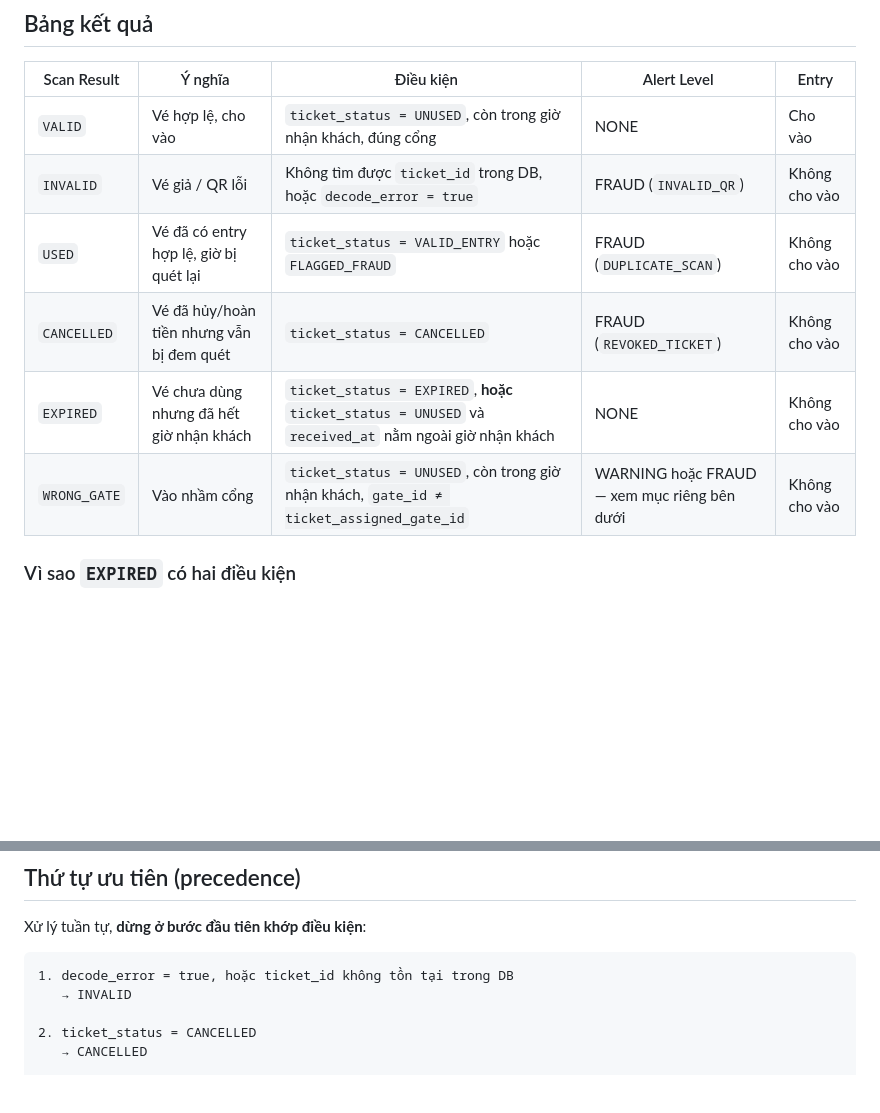
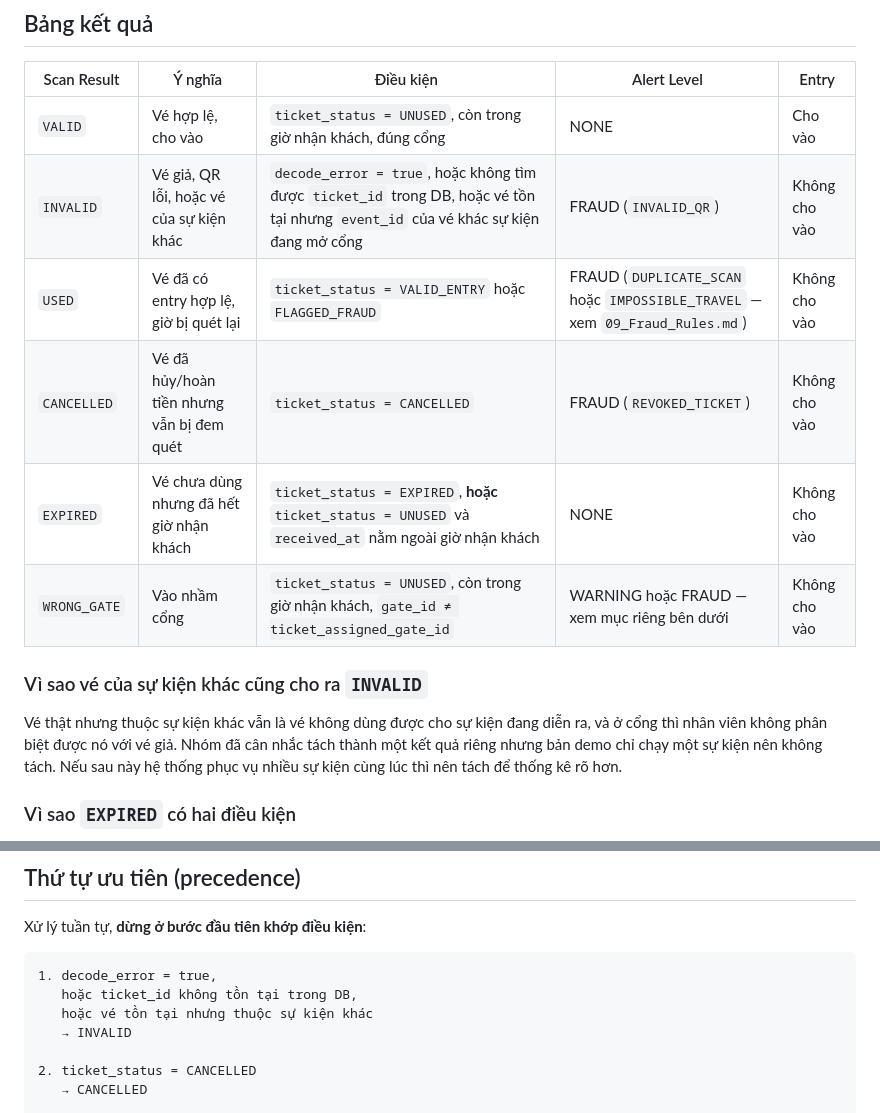
Before and after one commit to nhantranduynhan11-del/Near-Real-Time-Event-Ticket-Validation-Fraud-Detection-System, a Markdown page: Requirements/07_Scan_Results.md, 2 parts joined by grey strips. Rendered like a GitHub page; blank space fills up the shorter version.

Commit message:
Revise scan results and ticket validation criteria
Updated scan result definitions and conditions for ticket validation, including explanations for 'INVALID' and 'EXPIRED' statuses.

````diff
--- a/Requirements/07_Scan_Results.md
+++ b/Requirements/07_Scan_Results.md
@@ -8,11 +8,18 @@ Các tài liệu khác (04, 05, 08, 09) tham chiếu tới đây, không viết
 | Scan Result | Ý nghĩa | Điều kiện | Alert Level | Entry |
 |---|---|---|---|---|
 | `VALID` | Vé hợp lệ, cho vào | `ticket_status = UNUSED`, còn trong giờ nhận khách, đúng cổng | NONE | Cho vào |
-| `INVALID` | Vé giả / QR lỗi | Không tìm được `ticket_id` trong DB, hoặc `decode_error = true` | FRAUD (`INVALID_QR`) | Không cho vào |
-| `USED` | Vé đã có entry hợp lệ, giờ bị quét lại | `ticket_status = VALID_ENTRY` hoặc `FLAGGED_FRAUD` | FRAUD (`DUPLICATE_SCAN`) | Không cho vào |
+| `INVALID` | Vé giả, QR lỗi, hoặc vé của sự kiện khác | `decode_error = true`, hoặc không tìm được `ticket_id` trong DB, hoặc vé tồn tại nhưng `event_id` của vé khác sự kiện đang mở cổng | FRAUD (`INVALID_QR`) | Không cho vào |
+| `USED` | Vé đã có entry hợp lệ, giờ bị quét lại | `ticket_status = VALID_ENTRY` hoặc `FLAGGED_FRAUD` | FRAUD (`DUPLICATE_SCAN` hoặc `IMPOSSIBLE_TRAVEL` — xem `09_Fraud_Rules.md`) | Không cho vào |
 | `CANCELLED` | Vé đã hủy/hoàn tiền nhưng vẫn bị đem quét | `ticket_status = CANCELLED` | FRAUD (`REVOKED_TICKET`) | Không cho vào |
 | `EXPIRED` | Vé chưa dùng nhưng đã hết giờ nhận khách | `ticket_status = EXPIRED`, **hoặc** `ticket_status = UNUSED` và `received_at` nằm ngoài giờ nhận khách | NONE | Không cho vào |
 | `WRONG_GATE` | Vào nhầm cổng | `ticket_status = UNUSED`, còn trong giờ nhận khách, `gate_id ≠ ticket_assigned_gate_id` | WARNING hoặc FRAUD — xem mục riêng bên dưới | Không cho vào |
+
+### Vì sao vé của sự kiện khác cũng cho ra `INVALID`
+
+Vé thật nhưng thuộc sự kiện khác vẫn là vé không dùng được cho sự kiện đang diễn ra, và ở cổng thì
+nhân viên không phân biệt được nó với vé giả. Nhóm đã cân nhắc tách thành một kết quả riêng nhưng
+bản demo chỉ chạy một sự kiện nên không tách. Nếu sau này hệ thống phục vụ nhiều sự kiện cùng lúc
+thì nên tách để thống kê rõ hơn.
 
 ### Vì sao `EXPIRED` có hai điều kiện
 
@@ -30,7 +37,9 @@ Hai điều kiện này cho cùng một kết quả `EXPIRED`, chỉ khác ở c
 Xử lý tuần tự, **dừng ở bước đầu tiên khớp điều kiện**:
 
 ```
-1. decode_error = true, hoặc ticket_id không tồn tại trong DB
+1. decode_error = true,
+   hoặc ticket_id không tồn tại trong DB,
+   hoặc vé tồn tại nhưng thuộc sự kiện khác
    → INVALID
 
 2. ticket_status = CANCELLED
````
